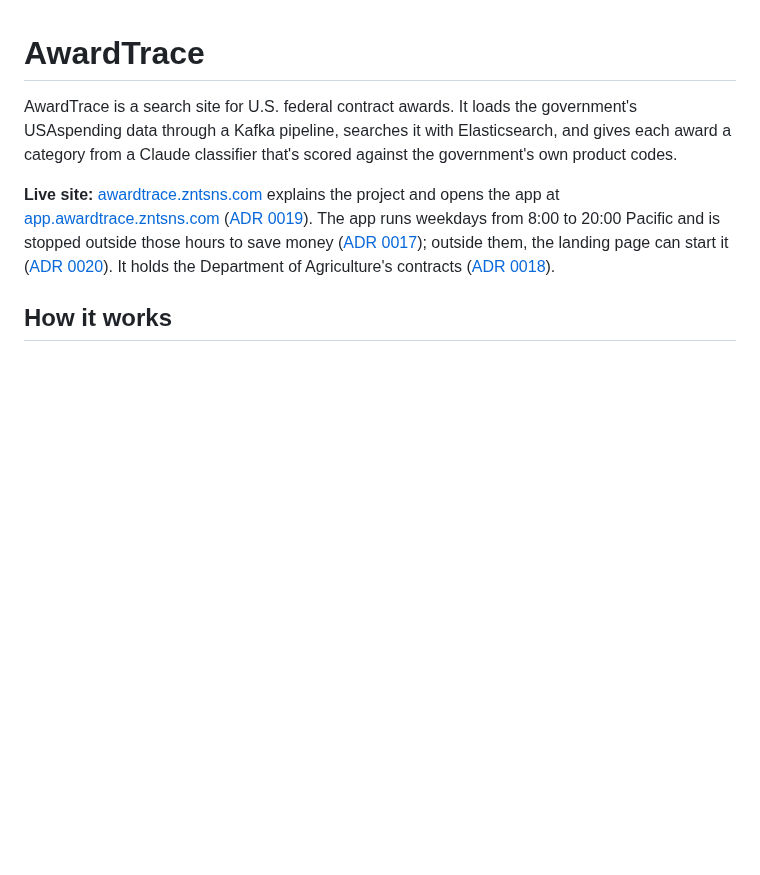
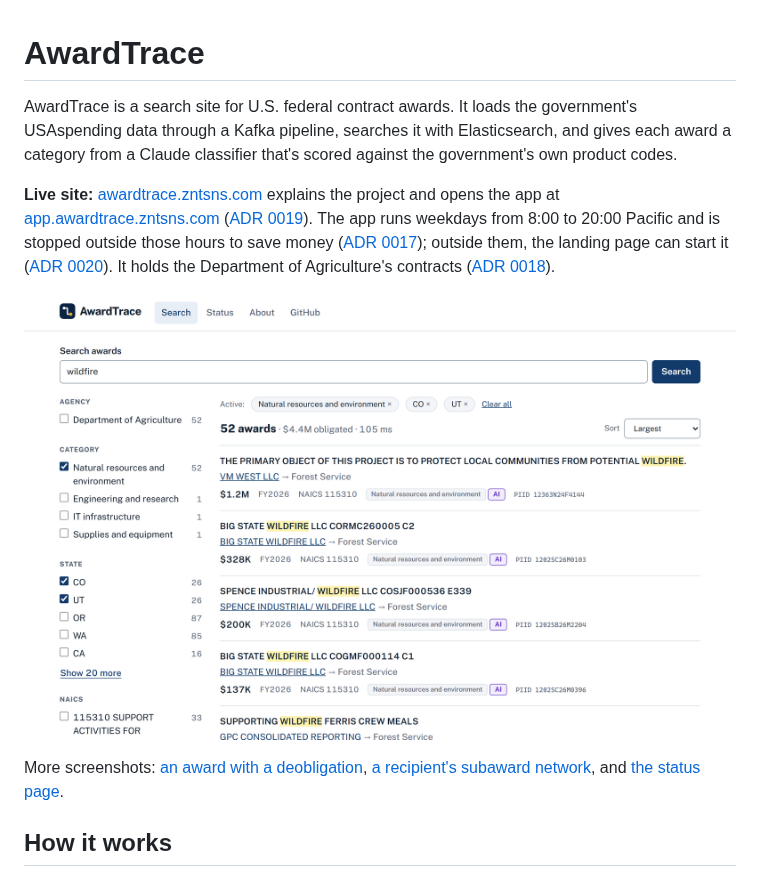
Before and after one commit to Davidzent/AwardTrace, a Markdown page: README.md, the part around the change. GitHub-like rendering; pictures changed too: docs/screenshots/search.png (added); blank space fills up the shorter version.

Commit message:
docs(readme): add screenshots of search, an award, a recipient network, and the status page
Signed-off-by: davidzent <davidgin641@gmail.com>

```diff
--- a/README.md
+++ b/README.md
@@ -3,6 +3,10 @@
 AwardTrace is a search site for U.S. federal contract awards. It loads the government's USAspending data through a Kafka pipeline, searches it with Elasticsearch, and gives each award a category from a Claude classifier that's scored against the government's own product codes.
 
 **Live site:** [awardtrace.zntsns.com](https://awardtrace.zntsns.com) explains the project and opens the app at [app.awardtrace.zntsns.com](https://app.awardtrace.zntsns.com) ([ADR 0019](docs/decisions/0019-landing-page-on-github-pages.md)). The app runs weekdays from 8:00 to 20:00 Pacific and is stopped outside those hours to save money ([ADR 0017](docs/decisions/0017-host-runs-on-weekday-hours.md)); outside them, the landing page can start it ([ADR 0020](docs/decisions/0020-wake-button.md)). It holds the Department of Agriculture's contracts ([ADR 0018](docs/decisions/0018-production-holds-agriculture-only.md)).
+
+![The search page: wildfire contracts in Colorado and Utah, filtered to the natural resources category and sorted by size](docs/screenshots/search.png)
+
+More screenshots: [an award with a deobligation](docs/screenshots/award.png), [a recipient's subaward network](docs/screenshots/recipient-network.png), and [the status page](docs/screenshots/status.png).
 
 ## How it works
 
```
Also changed, not shown: docs/screenshots/award.png (added), docs/screenshots/recipient-network.png (added), docs/screenshots/status.png (added).
